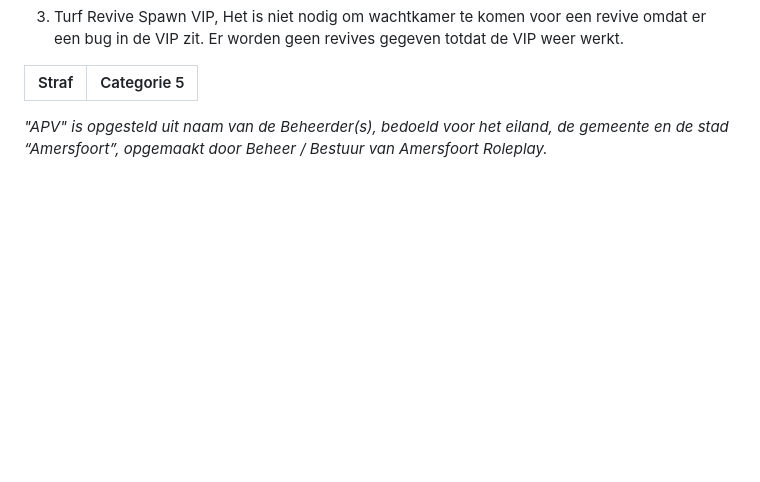
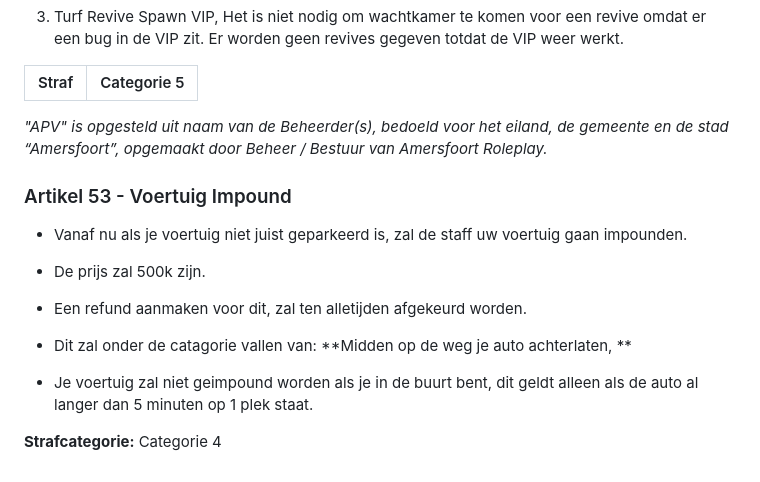
Before and after one commit to robinbosman10-glitch/AFR-REGELS, a Markdown page: content/apv.md, the part around the change. GitHub-like rendering; blank space fills up the shorter version.

Commit message:
Voeg artikel toe: Artikel 53 - Voertuig Impound

```diff
--- a/content/apv.md
+++ b/content/apv.md
@@ -598,3 +598,14 @@ Er worden geen revives gegeven totdat de VIP weer werkt.
 |---|---|
 
 *"APV" is opgesteld uit naam van de Beheerder(s), bedoeld voor het eiland, de gemeente en de stad “Amersfoort”, opgemaakt door Beheer / Bestuur van Amersfoort Roleplay.*
+
+### Artikel 53 - Voertuig Impound
+
+- Vanaf nu als je voertuig niet juist geparkeerd is, zal de staff uw voertuig gaan impounden.
+- De prijs zal 500k zijn.
+- Een refund aanmaken voor dit, zal ten alletijden afgekeurd worden.
+- Dit zal onder de catagorie vallen van: **Midden op de weg je auto achterlaten, **
+
+- Je voertuig zal niet geimpound worden als je in de buurt bent, dit geldt alleen als de auto al langer dan 5 minuten op 1 plek staat.
+
+**Strafcategorie:** Categorie 4
```
